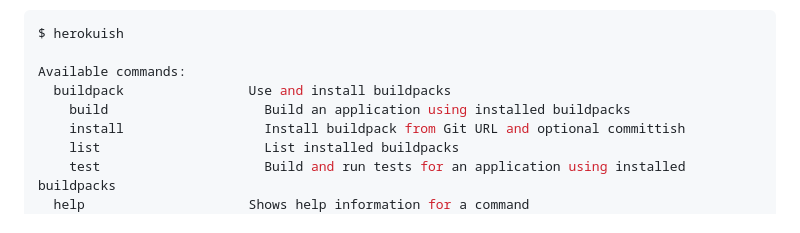
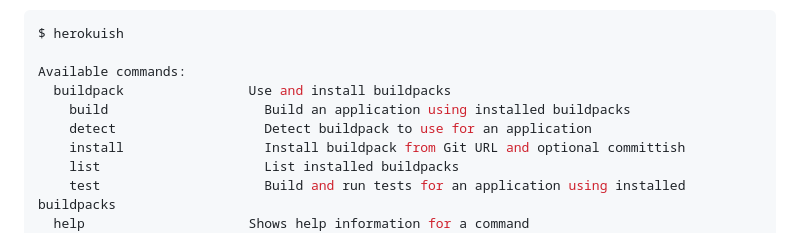
Before and after one commit to gliderlabs/herokuish, a Markdown page: README.md, the part around the change. Drawn GitHub-style.

Commit message:
List detect command in available commands section in readme

```diff
--- a/README.md
+++ b/README.md
@@ -35,6 +35,7 @@ $ herokuish
 Available commands:
   buildpack                Use and install buildpacks
     build                    Build an application using installed buildpacks
+    detect                   Detect buildpack to use for an application
     install                  Install buildpack from Git URL and optional committish
     list                     List installed buildpacks
     test                     Build and run tests for an application using installed buildpacks
```
